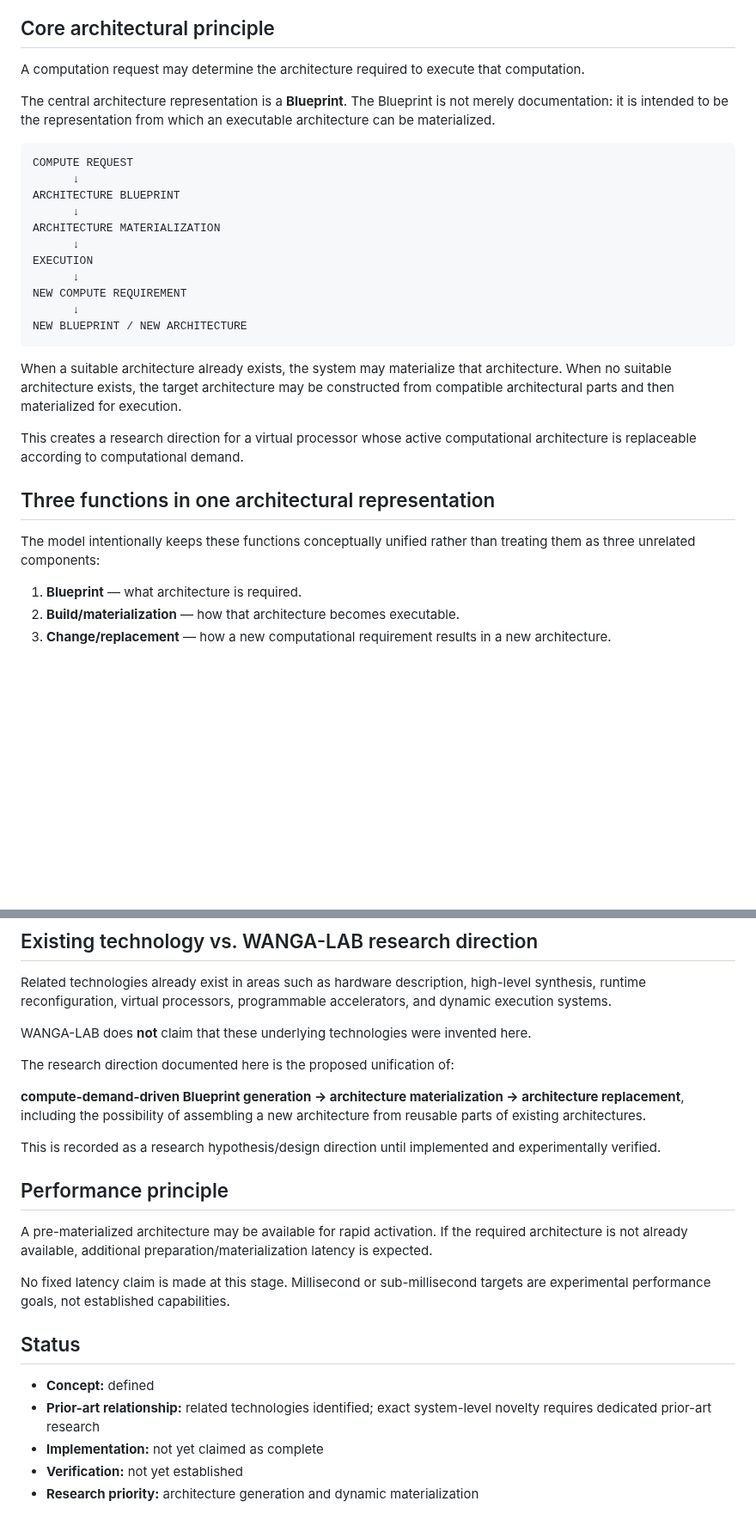
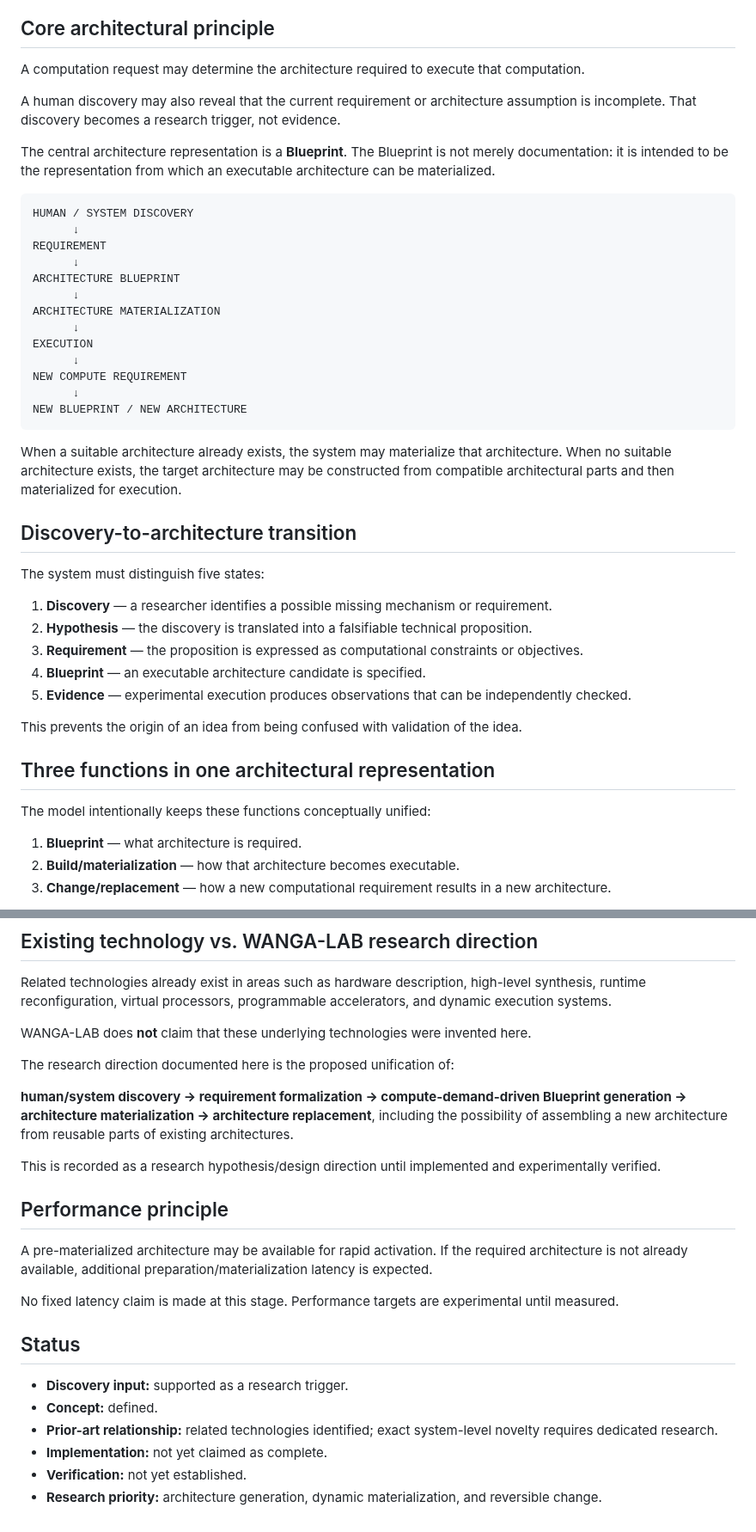
Before and after one commit to AmbassadorOv/WANGA-LAB, a Markdown page: docs/DYNAMIC_ARCHITECTURE_GENERATION.md, 2 parts joined by grey strips. Shown at 86% size. Drawn GitHub-style; blank space fills up the shorter version.

Commit message:
WANGA-X: integrate human discovery trigger into docs/DYNAMIC_ARCHITECTURE_GENERATION.md

````diff
--- a/docs/DYNAMIC_ARCHITECTURE_GENERATION.md
+++ b/docs/DYNAMIC_ARCHITECTURE_GENERATION.md
@@ -6,10 +6,14 @@ WANGA-LAB treats computational architecture as a dynamically materializable obje
 
 A computation request may determine the architecture required to execute that computation.
 
+A human discovery may also reveal that the current requirement or architecture assumption is incomplete. That discovery becomes a research trigger, not evidence.
+
 The central architecture representation is a **Blueprint**. The Blueprint is not merely documentation: it is intended to be the representation from which an executable architecture can be materialized.
 
-```text
-COMPUTE REQUEST
+```
+HUMAN / SYSTEM DISCOVERY
+      ↓
+REQUIREMENT
       ↓
 ARCHITECTURE BLUEPRINT
       ↓
@@ -24,11 +28,21 @@ NEW BLUEPRINT / NEW ARCHITECTURE
 
 When a suitable architecture already exists, the system may materialize that architecture. When no suitable architecture exists, the target architecture may be constructed from compatible architectural parts and then materialized for execution.
 
-This creates a research direction for a virtual processor whose active computational architecture is replaceable according to computational demand.
+## Discovery-to-architecture transition
+
+The system must distinguish five states:
+
+1. **Discovery** — a researcher identifies a possible missing mechanism or requirement.
+2. **Hypothesis** — the discovery is translated into a falsifiable technical proposition.
+3. **Requirement** — the proposition is expressed as computational constraints or objectives.
+4. **Blueprint** — an executable architecture candidate is specified.
+5. **Evidence** — experimental execution produces observations that can be independently checked.
+
+This prevents the origin of an idea from being confused with validation of the idea.
 
 ## Three functions in one architectural representation
 
-The model intentionally keeps these functions conceptually unified rather than treating them as three unrelated components:
+The model intentionally keeps these functions conceptually unified:
 
 1. **Blueprint** — what architecture is required.
 2. **Build/materialization** — how that architecture becomes executable.
@@ -44,7 +58,7 @@ WANGA-LAB does **not** claim that these underlying technologies were invented he
 
 The research direction documented here is the proposed unification of:
 
-**compute-demand-driven Blueprint generation → architecture materialization → architecture replacement**, including the possibility of assembling a new architecture from reusable parts of existing architectures.
+**human/system discovery → requirement formalization → compute-demand-driven Blueprint generation → architecture materialization → architecture replacement**, including the possibility of assembling a new architecture from reusable parts of existing architectures.
 
 This is recorded as a research hypothesis/design direction until implemented and experimentally verified.
 
@@ -52,12 +66,13 @@ This is recorded as a research hypothesis/design direction until implemented and
 
 A pre-materialized architecture may be available for rapid activation. If the required architecture is not already available, additional preparation/materialization latency is expected.
 
-No fixed latency claim is made at this stage. Millisecond or sub-millisecond targets are experimental performance goals, not established capabilities.
+No fixed latency claim is made at this stage. Performance targets are experimental until measured.
 
 ## Status
 
-- **Concept:** defined
-- **Prior-art relationship:** related technologies identified; exact system-level novelty requires dedicated prior-art research
-- **Implementation:** not yet claimed as complete
-- **Verification:** not yet established
-- **Research priority:** architecture generation and dynamic materialization
+- **Discovery input:** supported as a research trigger.
+- **Concept:** defined.
+- **Prior-art relationship:** related technologies identified; exact system-level novelty requires dedicated research.
+- **Implementation:** not yet claimed as complete.
+- **Verification:** not yet established.
+- **Research priority:** architecture generation, dynamic materialization, and reversible change.
````
